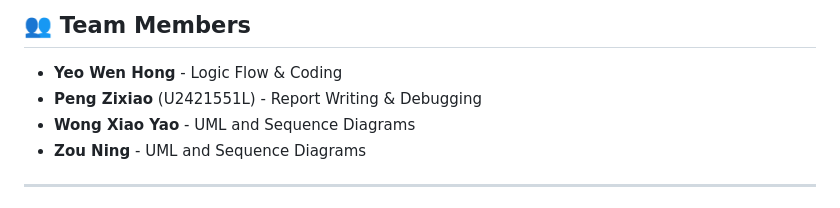
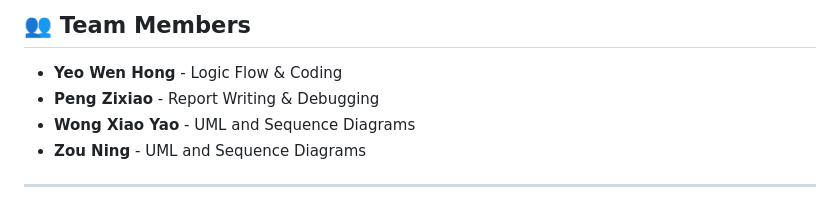
Before and after one commit to yeowh03/BTO-Project, a Markdown page: README.md, the part around the change. Drawn GitHub-style.

```diff
--- a/README.md
+++ b/README.md
@@ -7,7 +7,7 @@ A role-based Build-To-Order (BTO) Management System that simulates Singapore’s
 ## 👥 Team Members
 
 - **Yeo Wen Hong** - Logic Flow & Coding
-- **Peng Zixiao** (U2421551L) - Report Writing & Debugging
+- **Peng Zixiao** - Report Writing & Debugging
 - **Wong Xiao Yao** - UML and Sequence Diagrams
 - **Zou Ning** - UML and Sequence Diagrams
 
```
